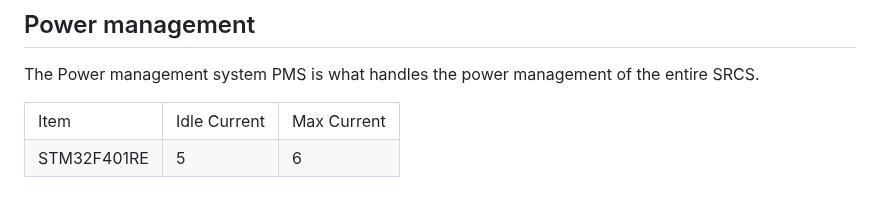
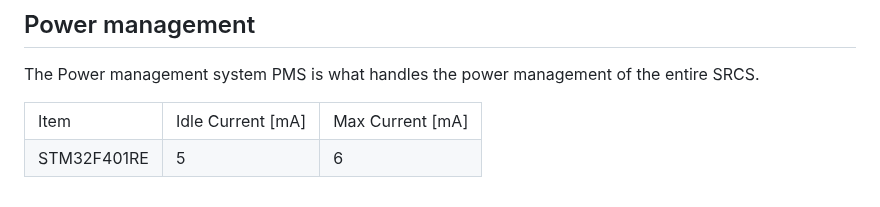
Before and after one commit to SebsIII/SRCS, a Markdown page: README.md, the part around the change. Rendered like a GitHub page.

```diff
--- a/README.md
+++ b/README.md
@@ -59,12 +59,12 @@ The Power management system PMS is what handles the power management of the enti
 
 <table>
     <tr>
-    <td> Item </td>
-    <td> Idle Current </td>
-    <td> Max Current </td>
+    <td>Item</td>
+    <td>Idle Current [mA]</td>
+    <td>Max Current [mA]</td>
     </tr>
     <tr>
-    <td> STM32F401RE </td>
+    <td>STM32F401RE</td>
     <td> 5 </td>
     <td> 6 </td>
     </tr>
```
